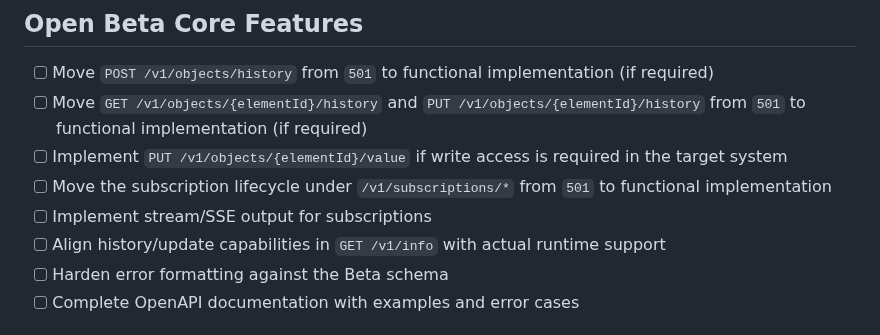
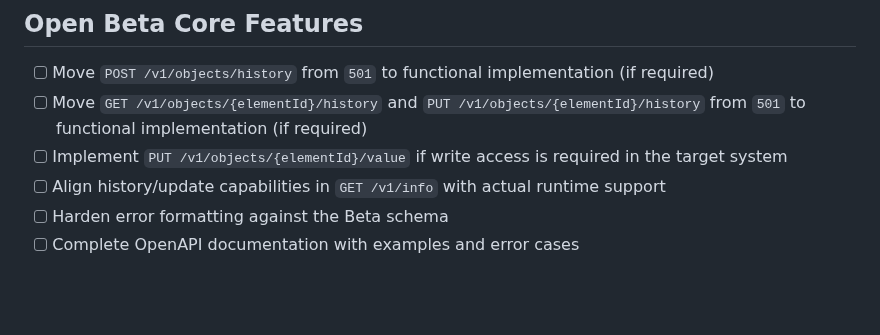
Before and after one commit to AndreasHeine/i3x2ua, a Markdown page: TODO.md, the part around the change. Drawn GitHub-style; blank space fills up the shorter version.

```diff
--- a/TODO.md
+++ b/TODO.md
@@ -14,8 +14,6 @@ Details about implemented items are listed in the status section of `README.md`.
 - [ ] Move `POST /v1/objects/history` from `501` to functional implementation (if required)
 - [ ] Move `GET /v1/objects/{elementId}/history` and `PUT /v1/objects/{elementId}/history` from `501` to functional implementation (if required)
 - [ ] Implement `PUT /v1/objects/{elementId}/value` if write access is required in the target system
-- [ ] Move the subscription lifecycle under `/v1/subscriptions/*` from `501` to functional implementation
-- [ ] Implement stream/SSE output for subscriptions
 - [ ] Align history/update capabilities in `GET /v1/info` with actual runtime support
 - [ ] Harden error formatting against the Beta schema
 - [ ] Complete OpenAPI documentation with examples and error cases
```
Also changed, not shown: I3X_CONFORMANCE.md (+10 -0 lines), README.md (+17 -0 lines), img/Screenshot 2026-06-08 142656.png (added), 8 other files.
